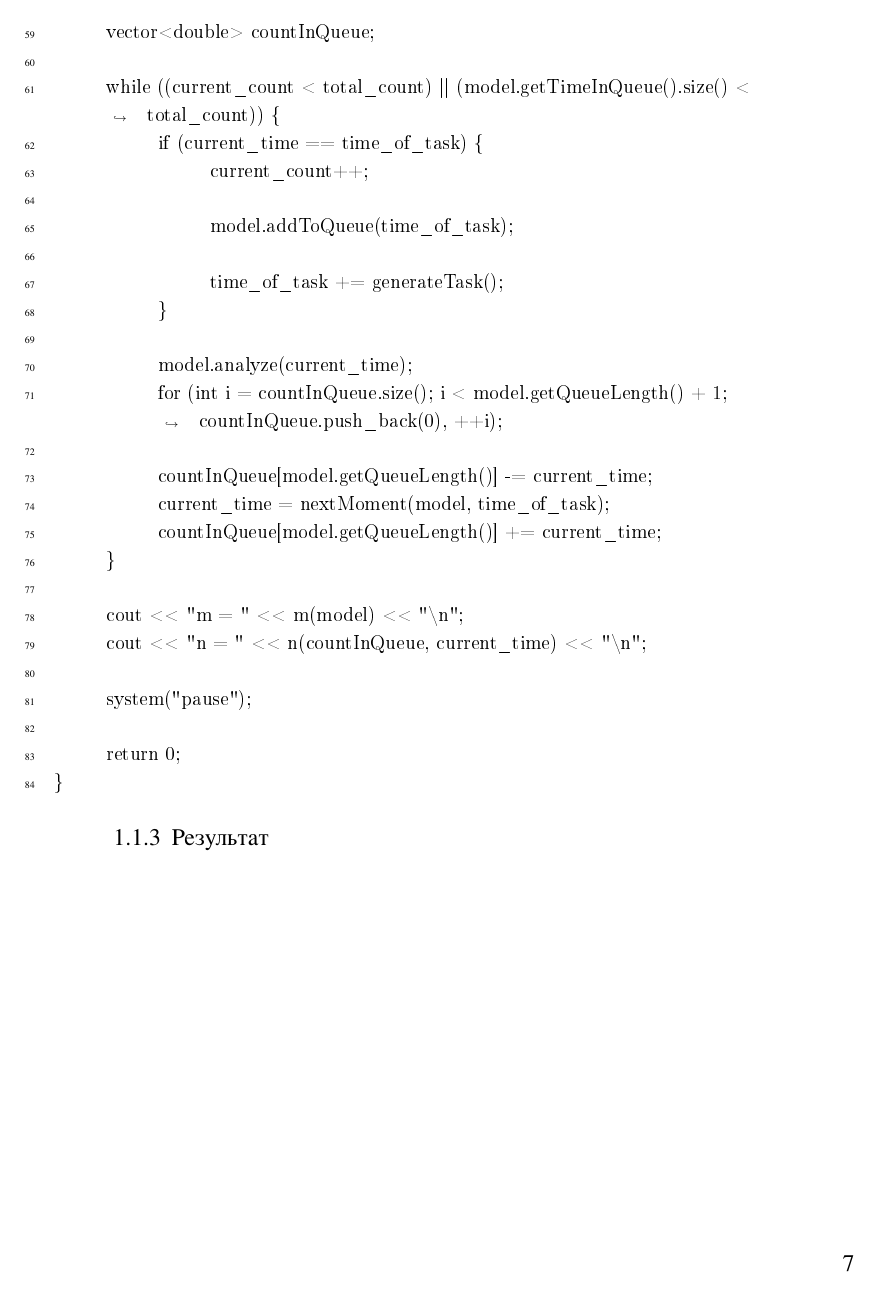
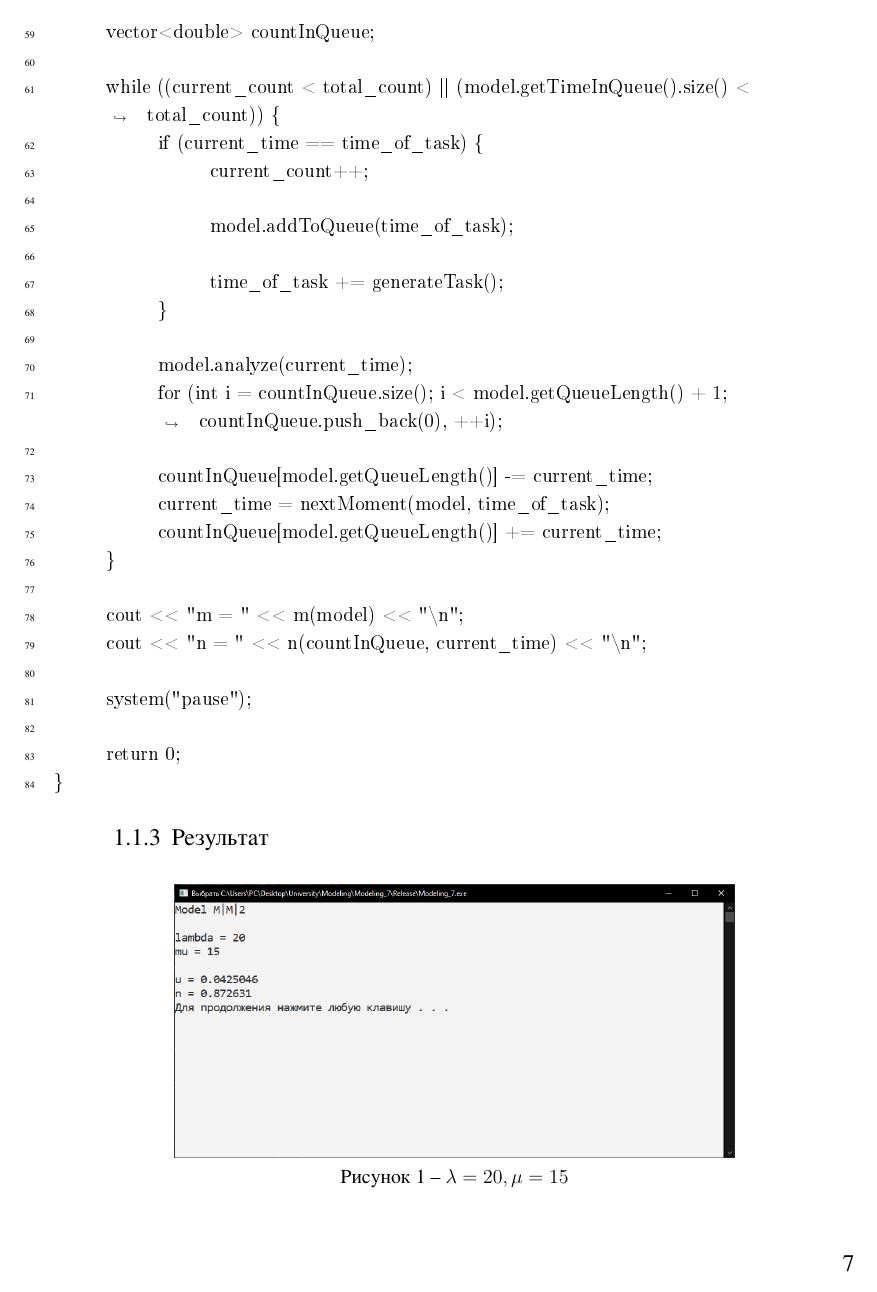
Before and after one commit to Andrey-Anoshkin/Modeling, a LaTeX document (Report_7/Report.tex): page 7 of 8 before the commit and page 7 of 7 after it. The pictures show the PDF file Report_7/Report.pdf that the author committed with the source; the source files are stored in an older character set and shown here as Unicode.

Commit message:
Report correction\

```diff
--- a/Report_7/Report.tex
+++ b/Report_7/Report.tex
@@ -348,7 +348,7 @@ int main() {
 
 \begin{figure}[!ht]
 \centering
-\includegraphics[width=0.8\linewidth]{pictures/pic-1.png}
+\includegraphics[width=0.7\linewidth]{pictures/pic-1.png}
 \caption{$\lambda = 20, \mu = 15$}
 \end{figure}
 
```
Also changed, not shown: Report_7/Report.pdf, 3 other files.
